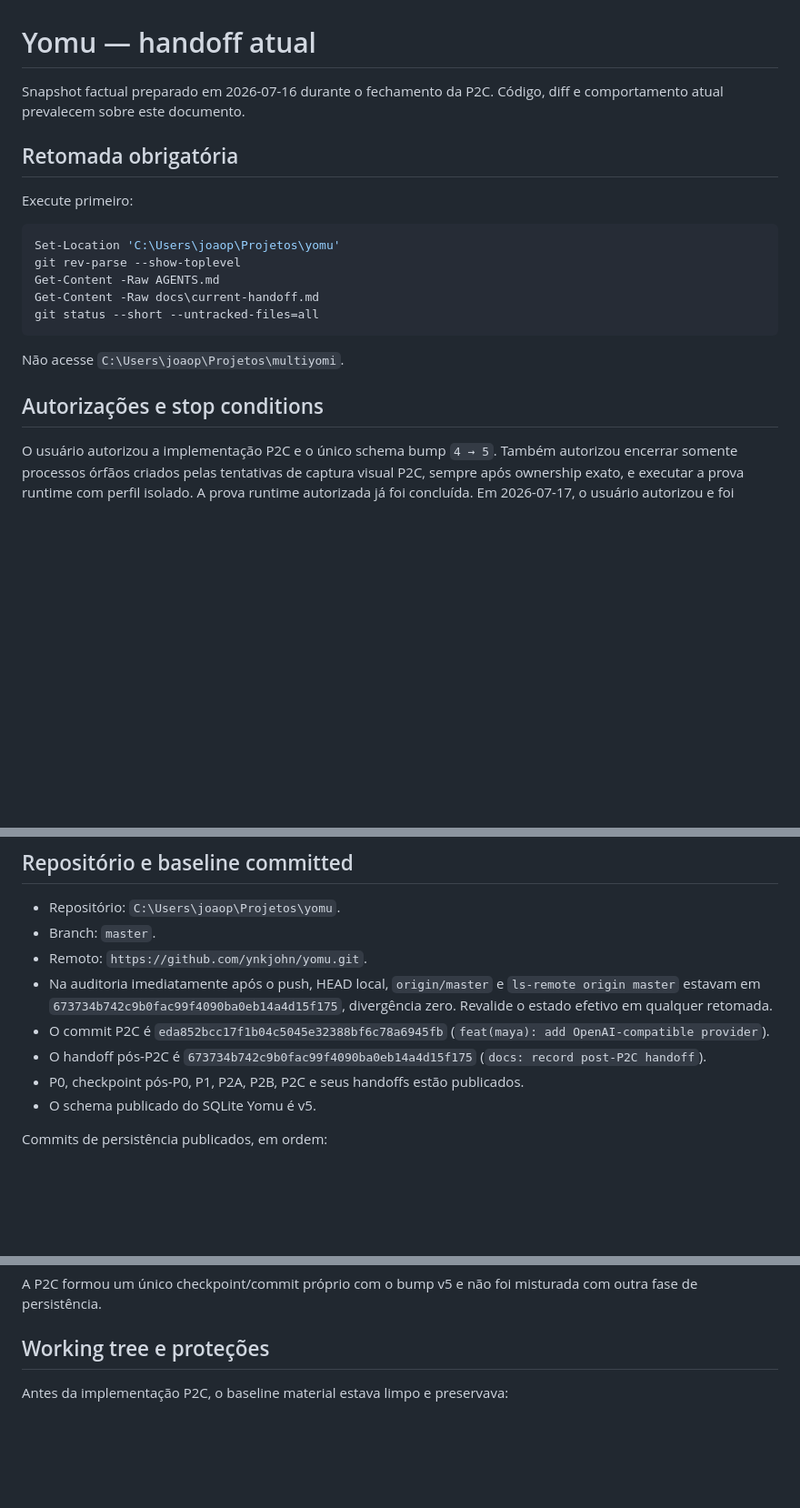
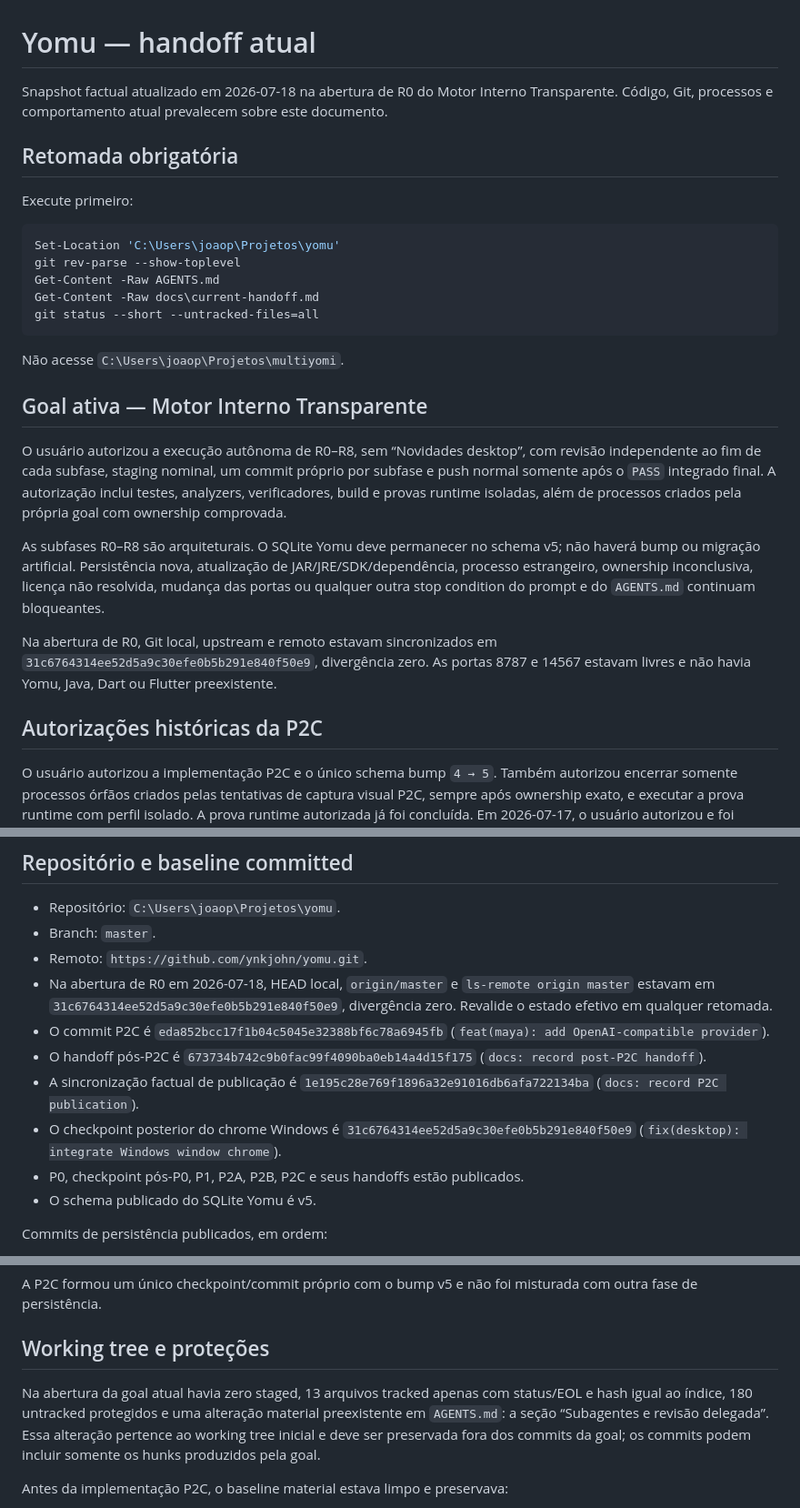
Before and after one commit to ynkjohn/yomu, a Markdown page: docs/current-handoff.md, 3 parts joined by grey strips. Shown at 91% size. Drawn GitHub-style; blank space fills up the shorter version.

Commit message:
docs: correct current baseline

```diff
--- a/docs/current-handoff.md
+++ b/docs/current-handoff.md
@@ -1,7 +1,8 @@
 # Yomu — handoff atual
 
-Snapshot factual preparado em 2026-07-16 durante o fechamento da P2C. Código,
-diff e comportamento atual prevalecem sobre este documento.
+Snapshot factual atualizado em 2026-07-18 na abertura de R0 do Motor Interno
+Transparente. Código, Git, processos e comportamento atual prevalecem sobre
+este documento.
 
 ## Retomada obrigatória
 
@@ -17,7 +18,25 @@ git status --short --untracked-files=all
 
 Não acesse `C:\Users\joaop\Projetos\multiyomi`.
 
-## Autorizações e stop conditions
+## Goal ativa — Motor Interno Transparente
+
+O usuário autorizou a execução autônoma de R0–R8, sem “Novidades desktop”, com
+revisão independente ao fim de cada subfase, staging nominal, um commit próprio
+por subfase e push normal somente após o `PASS` integrado final. A autorização
+inclui testes, analyzers, verificadores, build e provas runtime isoladas, além de
+processos criados pela própria goal com ownership comprovada.
+
+As subfases R0–R8 são arquiteturais. O SQLite Yomu deve permanecer no schema
+v5; não haverá bump ou migração artificial. Persistência nova, atualização de
+JAR/JRE/SDK/dependência, processo estrangeiro, ownership inconclusiva, licença
+não resolvida, mudança das portas ou qualquer outra stop condition do prompt e
+do `AGENTS.md` continuam bloqueantes.
+
+Na abertura de R0, Git local, upstream e remoto estavam sincronizados em
+`31c6764314ee52d5a9c30efe0b5b291e840f50e9`, divergência zero. As portas 8787 e
+14567 estavam livres e não havia Yomu, Java, Dart ou Flutter preexistente.
+
+## Autorizações históricas da P2C
 
 O usuário autorizou a implementação P2C e o único schema bump `4 → 5`.
 Também autorizou encerrar somente processos órfãos criados pelas tentativas de
@@ -37,14 +56,20 @@ exige autorização própria. Nunca use `git add .`.
 - Repositório: `C:\Users\joaop\Projetos\yomu`.
 - Branch: `master`.
 - Remoto: `https://github.com/ynkjohn/yomu.git`.
-- Na auditoria imediatamente após o push, HEAD local, `origin/master` e
+- Na abertura de R0 em 2026-07-18, HEAD local, `origin/master` e
   `ls-remote origin master` estavam em
-  `673734b742c9b0fac99f4090ba0eb14a4d15f175`, divergência zero. Revalide o
+  `31c6764314ee52d5a9c30efe0b5b291e840f50e9`, divergência zero. Revalide o
   estado efetivo em qualquer retomada.
 - O commit P2C é `eda852bcc17f1b04c5045e32388bf6c78a6945fb`
   (`feat(maya): add OpenAI-compatible provider`).
 - O handoff pós-P2C é `673734b742c9b0fac99f4090ba0eb14a4d15f175`
   (`docs: record post-P2C handoff`).
+- A sincronização factual de publicação é
+  `1e195c28e769f1896a32e91016db6afa722134ba`
+  (`docs: record P2C publication`).
+- O checkpoint posterior do chrome Windows é
+  `31c6764314ee52d5a9c30efe0b5b291e840f50e9`
+  (`fix(desktop): integrate Windows window chrome`).
 - P0, checkpoint pós-P0, P1, P2A, P2B, P2C e seus handoffs estão publicados.
 - O schema publicado do SQLite Yomu é v5.
 
@@ -64,6 +89,12 @@ A P2C formou um único checkpoint/commit próprio com o bump v5 e não foi
 misturada com outra fase de persistência.
 
 ## Working tree e proteções
+
+Na abertura da goal atual havia zero staged, 13 arquivos tracked apenas com
+status/EOL e hash igual ao índice, 180 untracked protegidos e uma alteração
+material preexistente em `AGENTS.md`: a seção “Subagentes e revisão delegada”.
+Essa alteração pertence ao working tree inicial e deve ser preservada fora dos
+commits da goal; os commits podem incluir somente os hunks produzidos pela goal.
 
 Antes da implementação P2C, o baseline material estava limpo e preservava:
 
```
Also changed, not shown: AGENTS.md (+9 -9 lines), docs/status.md (+8 -7 lines).
